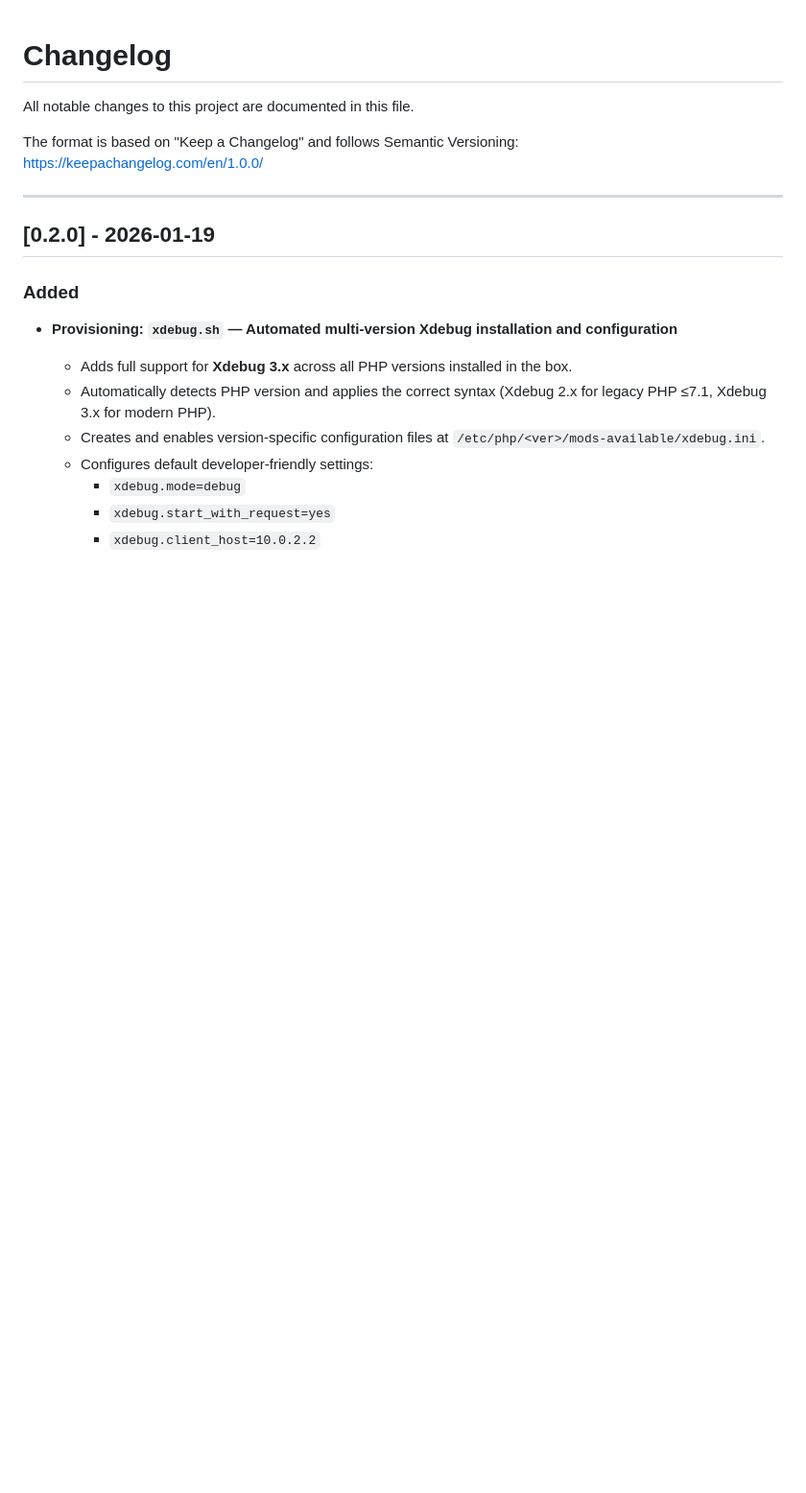
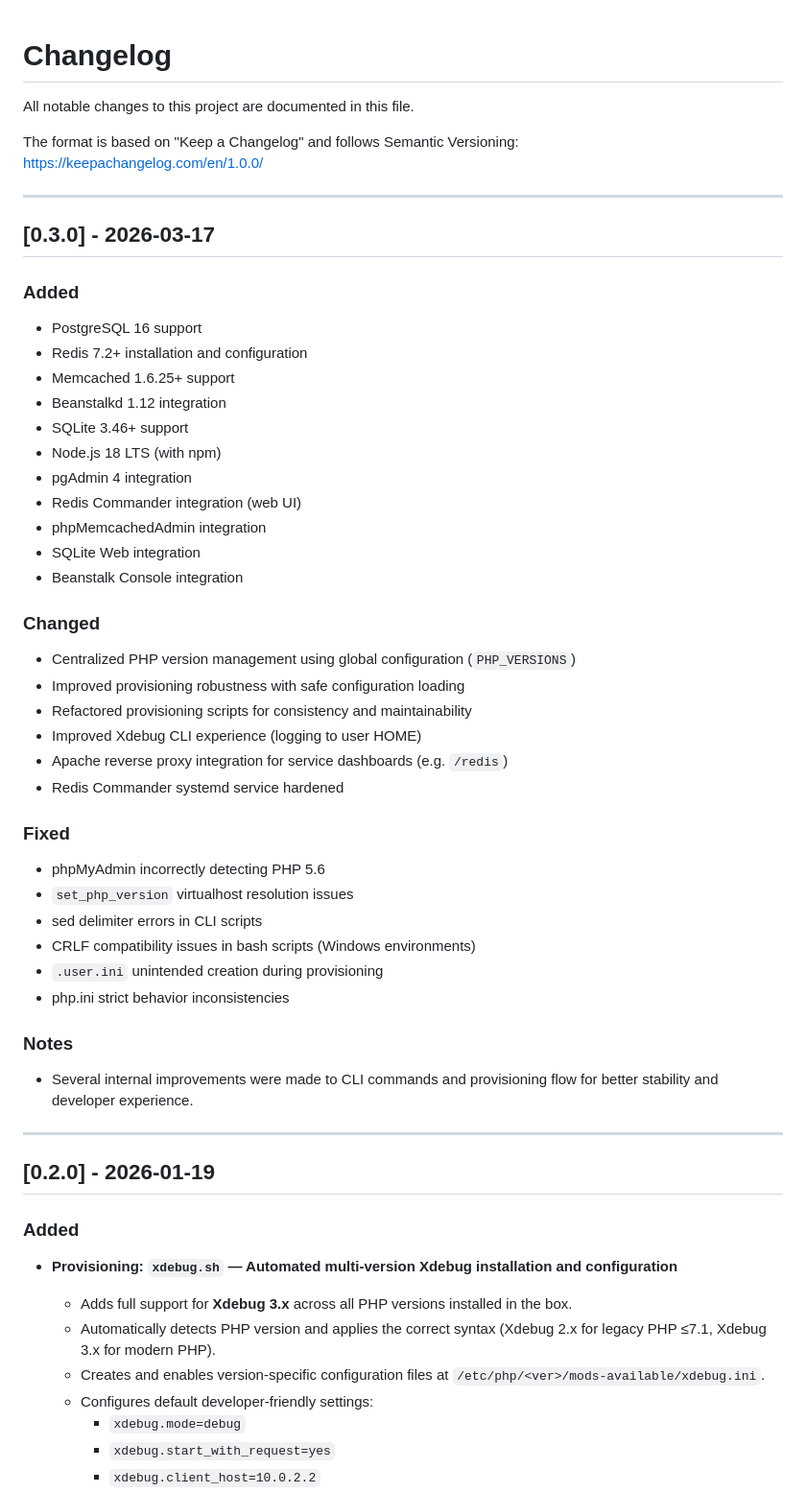
Before and after one commit to philbone/piscobox, a Markdown page: CHANGELOG.md, the part around the change. Shown at 96% size. GitHub-like rendering; blank space fills up the shorter version.

Commit message:
Update the CHANGELOG v0.3.0

```diff
--- a/CHANGELOG.md
+++ b/CHANGELOG.md
@@ -5,6 +5,40 @@ All notable changes to this project are documented in this file.
 The format is based on "Keep a Changelog" and follows Semantic Versioning:
 https://keepachangelog.com/en/1.0.0/
 
+---
+## [0.3.0] - 2026-03-17
+
+### Added
+- PostgreSQL 16 support
+- Redis 7.2+ installation and configuration
+- Memcached 1.6.25+ support
+- Beanstalkd 1.12 integration
+- SQLite 3.46+ support
+- Node.js 18 LTS (with npm)
+- pgAdmin 4 integration
+- Redis Commander integration (web UI)
+- phpMemcachedAdmin integration
+- SQLite Web integration
+- Beanstalk Console integration
+
+### Changed
+- Centralized PHP version management using global configuration (`PHP_VERSIONS`)
+- Improved provisioning robustness with safe configuration loading
+- Refactored provisioning scripts for consistency and maintainability
+- Improved Xdebug CLI experience (logging to user HOME)
+- Apache reverse proxy integration for service dashboards (e.g. `/redis`)
+- Redis Commander systemd service hardened
+
+### Fixed
+- phpMyAdmin incorrectly detecting PHP 5.6
+- `set_php_version` virtualhost resolution issues
+- sed delimiter errors in CLI scripts
+- CRLF compatibility issues in bash scripts (Windows environments)
+- `.user.ini` unintended creation during provisioning
+- php.ini strict behavior inconsistencies
+
+### Notes
+- Several internal improvements were made to CLI commands and provisioning flow for better stability and developer experience.
 ---
 
 ## [0.2.0] - 2026-01-19
```
